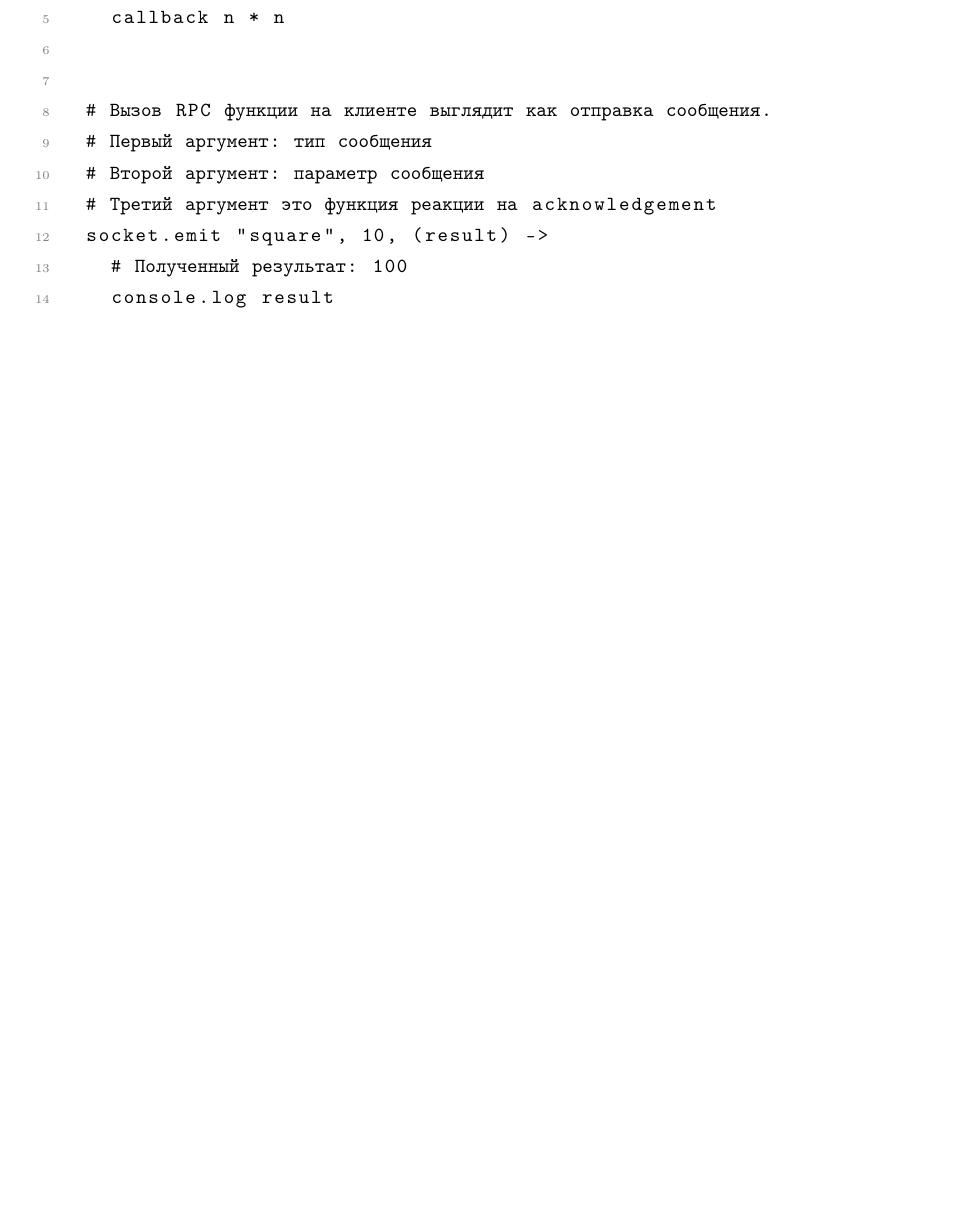
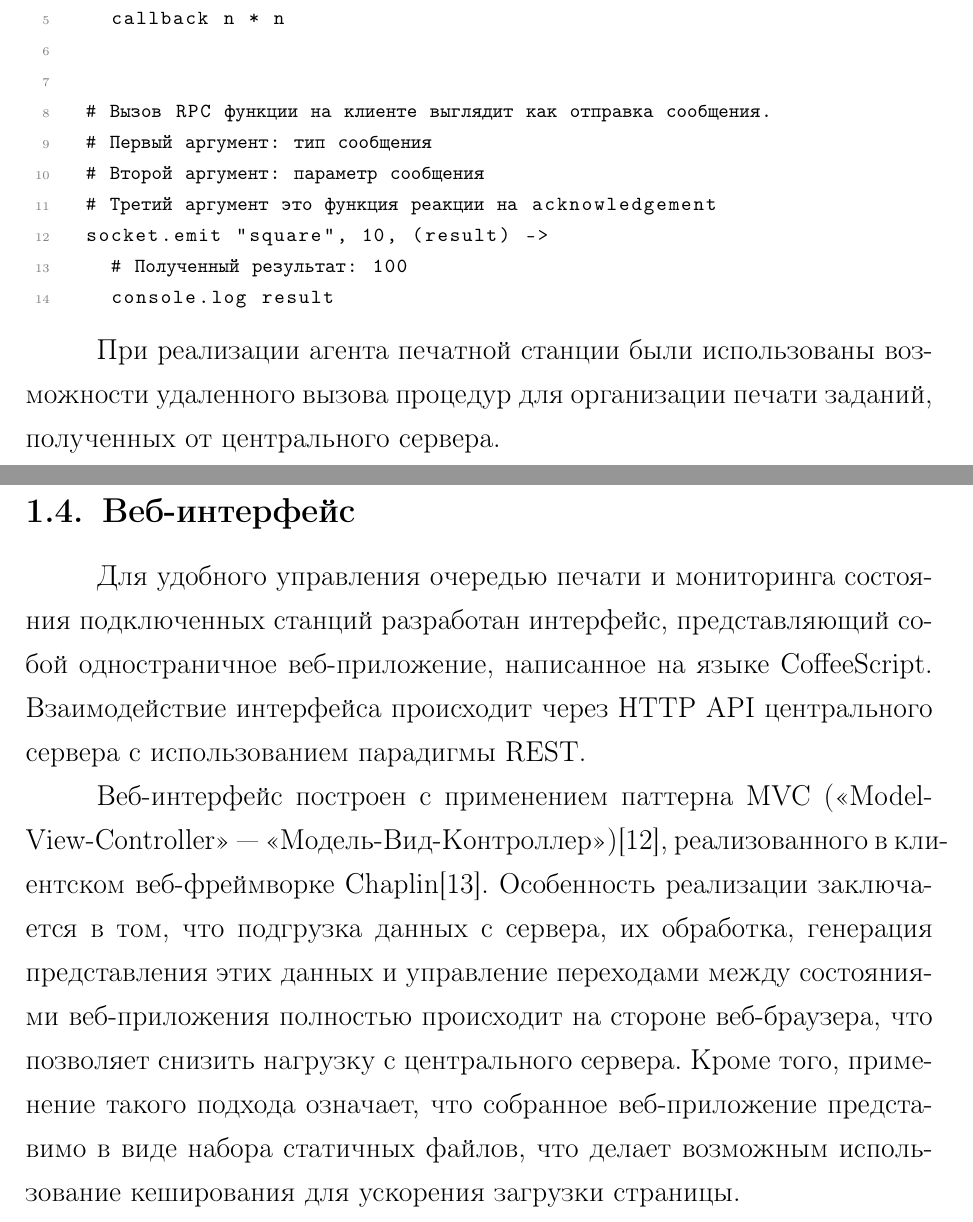
Before and after one commit to molefrog/thesis, a LaTeX thesis (thesis.tex): part of page 12 of 13 before the commit and two parts of pages 12 and 13 of 15 after it, the two joined at a grey line, cut so that both start at the same text, the shorter picture padded with empty space. Compiled offline with pdfLaTeX.

Commit message:
Веб-интерфейс :shit:

```diff
--- a/thesis.tex
+++ b/thesis.tex
@@ -336,3 +340,6 @@ Procedure Call) благодаря механизму подтверждений
+    \label{fig:RpcSchema}
+\end{center}
+\end{figure}
 
 \begin{lstlisting}[caption=Удаленный вызов процедур в socket.io, label=lst:rpc]
   # RPC функция возведения числа в квадрат
@@ -351,6 +358,25 @@ Procedure Call) благодаря механизму подтверждений
     console.log result
 \end{lstlisting}
 
+При реализации агента печатной станции были использованы возможности удаленного вызова процедур для организации печати
+заданий, полученных от центрального сервера.
+
+\subsection{Веб-интерфейс}
+Для удобного управления очередью печати и мониторинга состояния подключенных станций разработан интерфейс, представляющий
+собой одностраничное веб-приложение, написанное на языке CoffeeScript. Взаимодействие интерфейса происходит через HTTP API
+центрального сервера с использованием парадигмы REST.
+
+Веб-интерфейс построен с применением паттерна MVC (<<Model-View-Controller>> --- <<Модель-Вид-Контроллер>>)\cite{ScalingIsomorphic},
+реализо\-ван\-но\-го в клиентском веб-фреймворке Chaplin\cite{ChaplinJS}. Особенность реализации заключается в том, что подгрузка данных с
+сервера, их обработка, генерация представления этих данных и управление переходами между состояниями веб-приложения полностью
+происходит на стороне веб-браузера, что позволяет снизить нагрузку с центрального сервера. Кроме того, применение такого
+подхода означает, что собранное веб-приложение представимо в виде набора статичных файлов, что делает возможным использование
+кеширования для ускорения загрузки страницы.
+
+
+\newpage
+\section*{Заключение}
+\addcontentsline{toc}{section}{Заключение}
 
 
 \newpage
```
Also changed, not shown: bibliography/sources.bib (+13 -0 lines), images/architecture.pdf, images/rpc-schema.pdf (added), thesis.pdf, thesis.tex (8 more changed lines), 2 other files.
